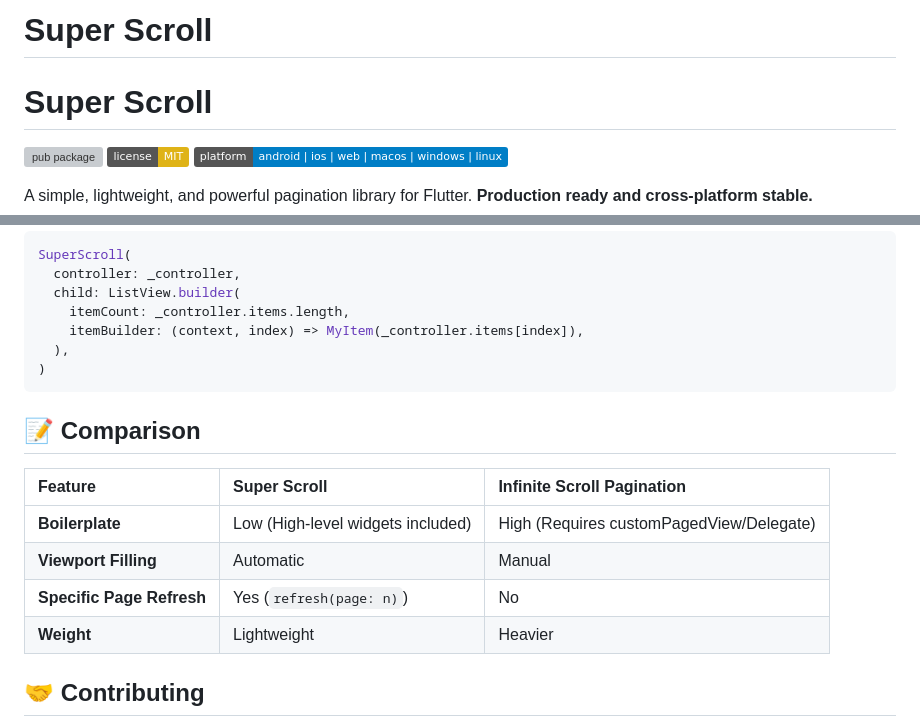
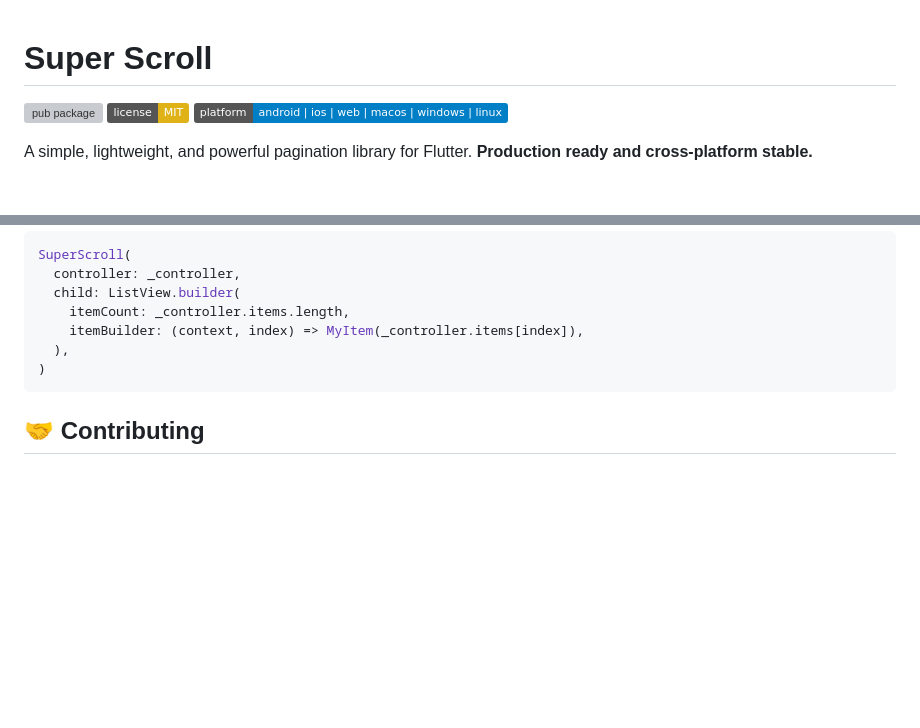
Before and after one commit to ShithinCherathuparambil/super_scroll_package, a Markdown page: README.md, 2 parts joined by grey strips. GitHub-like rendering; badges without logos; blank space fills up the shorter version; grey boxes are pictures that could not be loaded.

Commit message:
redme update

````diff
--- a/README.md
+++ b/README.md
@@ -1,5 +1,3 @@
-# Super Scroll
-
 # Super Scroll
 
 [![pub package](https://img.shields.io/pub/v/super_scroll.svg)](https://pub.dev/packages/super_scroll) [![License: MIT](https://img.shields.io/badge/license-MIT-yellow.svg)](https://opensource.org/licenses/MIT) ![Platform](https://img.shields.io/badge/platform-android%20|%20ios%20|%20web%20|%20macos%20|%20windows%20|%20linux-blue.svg)
@@ -133,15 +131,6 @@ SuperScroll(
 )
 ```
 
-## 📝 Comparison
-
-| Feature | Super Scroll | Infinite Scroll Pagination |
-| :--- | :--- | :--- |
-| **Boilerplate** | Low (High-level widgets included) | High (Requires customPagedView/Delegate) |
-| **Viewport Filling** | Automatic | Manual |
-| **Specific Page Refresh**| Yes (`refresh(page: n)`) | No |
-| **Weight** | Lightweight | Heavier |
-
 ## 🤝 Contributing
 Contributions are welcome! Please feel free to submit a Pull Request or open an issue for any bugs or feature requests.
 
````
